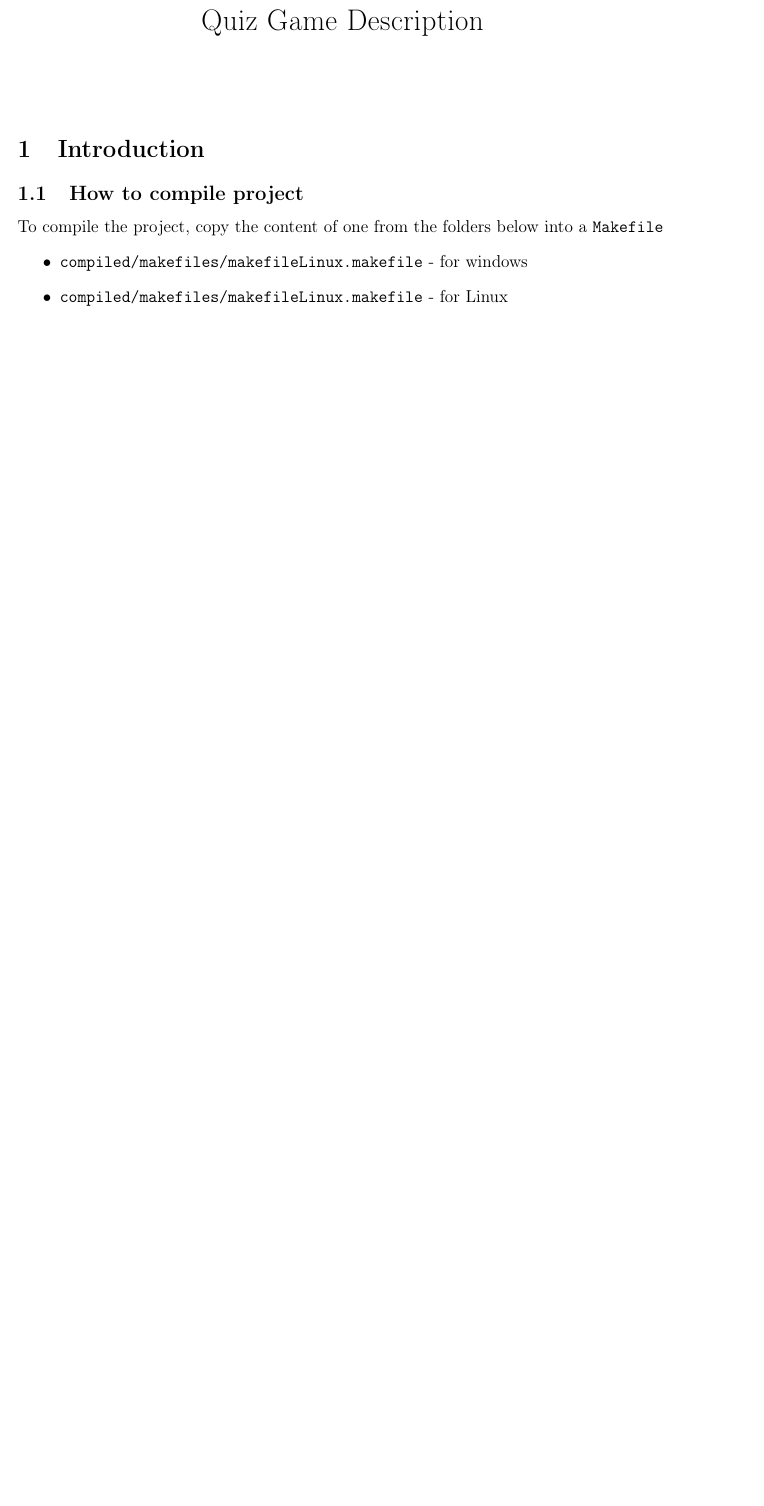
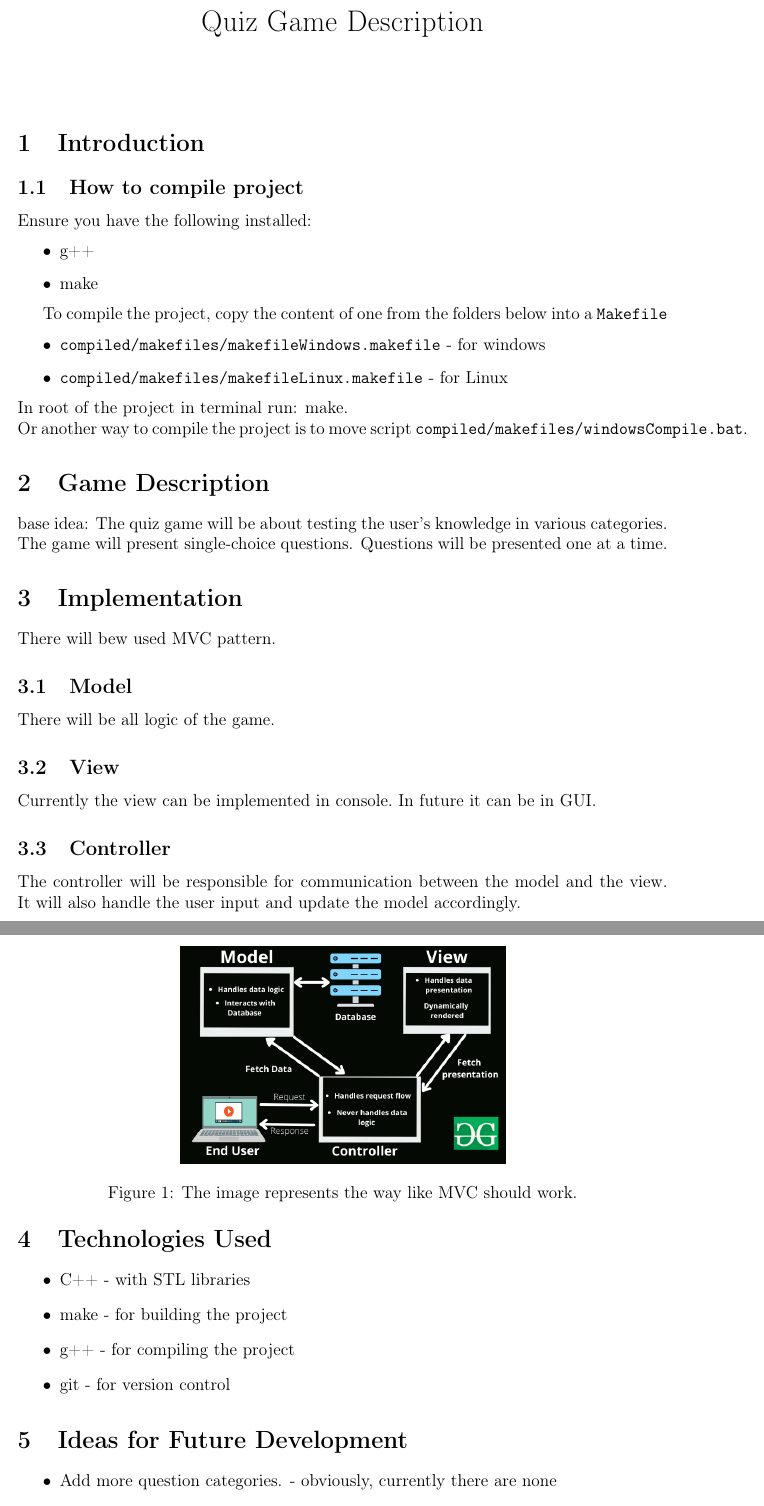
Before and after one commit to 123pik1/QuizGame, a LaTeX document (description/description.tex): part of the page before the commit and two parts of pages 1 and 2 of 2 after it, the two joined at a grey line, cut so that both start at the same text, the shorter picture padded with empty space. Compiled offline with pdfLaTeX.

Commit message:
updated project structure

```diff
--- a/description/description.tex
+++ b/description/description.tex
@@ -18,7 +18,57 @@
 
 \section{Introduction}
 \subsection{How to compile project}
+Ensure you have the following installed:
+\begin{itemize}
+    \item g++
+    \item make
+\end{itemize}
+
 To compile the project, copy the content of one from the folders below into a \texttt{Makefile}
 \begin{itemize}
-    \item \texttt{compiled/makefiles/makefileLinux.makefile} - for windows
+    \item \texttt{compiled/makefiles/makefileWindows.makefile} - for windows
     \item \texttt{compiled/makefiles/makefileLinux.makefile} - for Linux
+\end{itemize}
+In root of the project in terminal run: make. \newline
+Or another way to compile the project is to move script\
+\texttt{compiled/makefiles/windowsCompile.bat}.
+
+\section{Game Description}
+base idea:
+The quiz game will be about testing the user's knowledge in various categories.\
+The game will present single-choice questions. Questions will be presented one\
+at a time.
+
+\section{Implementation}
+There will bew used MVC pattern.\
+\subsection{Model}
+There will be all logic of the game.
+\subsection{View}
+Currently the view can be implemented in console.\
+In future it can be in GUI.
+\subsection{Controller}
+The controller will be responsible for communication between\
+the model and the view. It will also handle the user input and\
+update the model accordingly.\newline \newline
+
+\begin{figure}[h]
+    \centering
+    \includegraphics[width=0.5\textwidth]{images/Model1.png}
+    \caption{The image represents the way like MVC should work.}
+    \label{fig:class_diagram}
+\end{figure}
+
+
+
+\section{Technologies Used}
+\begin{itemize}
+    \item C++ - with STL libraries
+    \item make - for building the project
+    \item g++ - for compiling the project
+    \item git - for version control
+\end{itemize}
+
+\section{Ideas for Future Development}
+\begin{itemize}
+    \item Add more question categories. - obviously, currently there are none
+    \item Implement a scoring system. - maybe
```
Also changed, not shown: Makefile, description/description.pdf, description/images/Model1.png (added), description/description.tex (4 more changed lines), 5 other files.
